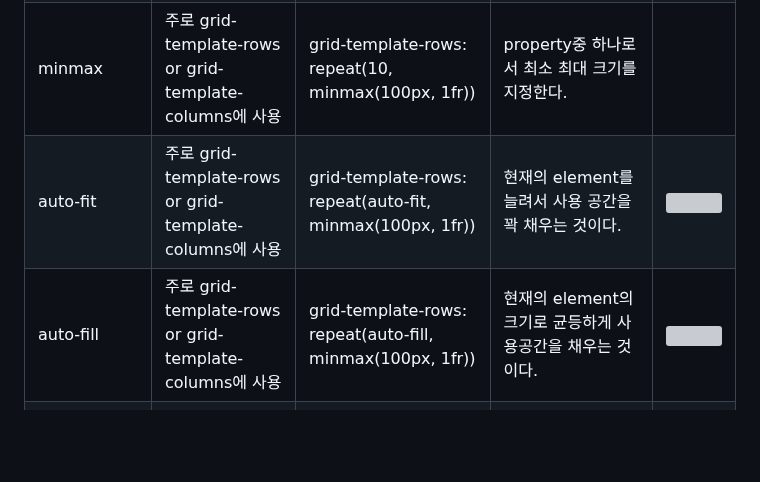
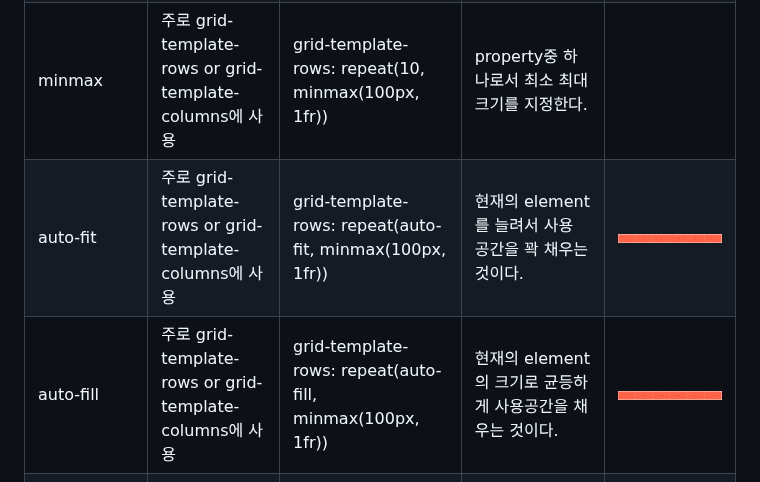
Before and after one commit to rlaclghks123/Learn_About_CSS, a Markdown page: README.md, the part around the change. Rendered like a GitHub page; blank space fills up the shorter version; grey boxes are pictures that could not be loaded.

Commit message:
docs: 사진 파일명 변경에 의해 readme img src 변경

```diff
--- a/README.md
+++ b/README.md
@@ -100,8 +100,8 @@
 | repeat               | 주로 grid-template-rows or grid-template-columns에 사용 | grid-template-rows: repeat(1, 500px)                            | 1fr 1fr 1fr 과 같이 크기를 정할때 반복되는 부분을 함수로 사용하는 것이다. ex) repeat(3, 1fr) |
 | fr                   | 주로 grid-template-rows or grid-template-columns에 사용 | grid-template-rows: repeat(1, 1fr)                              | frational unit 으로, 사용가능한 공간에 대한 비율을 의미한다.                                 |
 | minmax               | 주로 grid-template-rows or grid-template-columns에 사용 | grid-template-rows: repeat(10, minmax(100px, 1fr))              | property중 하나로서 최소 최대 크기를 지정한다.                                               |
-| auto-fit             | 주로 grid-template-rows or grid-template-columns에 사용 | grid-template-rows: repeat(auto-fit, minmax(100px, 1fr))        | 현재의 element를 늘려서 사용 공간을 꽉 채우는 것이다.                                        | <img src="img/auto-fit.jpg" width="1000"><br> |
-| auto-fill            | 주로 grid-template-rows or grid-template-columns에 사용 | grid-template-rows: repeat(auto-fill, minmax(100px, 1fr))       | 현재의 element의 크기로 균등하게 사용공간을 채우는 것이다.                                   | <img src="img/auto-fit.jpg" width="1000"><br> |
+| auto-fit             | 주로 grid-template-rows or grid-template-columns에 사용 | grid-template-rows: repeat(auto-fit, minmax(100px, 1fr))        | 현재의 element를 늘려서 사용 공간을 꽉 채우는 것이다.                                        | <img src="img/auto_fit.jpg" width="1000"><br> |
+| auto-fill            | 주로 grid-template-rows or grid-template-columns에 사용 | grid-template-rows: repeat(auto-fill, minmax(100px, 1fr))       | 현재의 element의 크기로 균등하게 사용공간을 채우는 것이다.                                   | <img src="img/auto_fit.jpg" width="1000"><br> |
 | min-content          | 주로 grid-template-rows or grid-template-columns에 사용 | grid-template-rows: repeat(auto-fill, minmax(min-content, 1fr)) | box의 내용물의 따라 최소한의 크기를 지정하는 것이다.                                         |                                               |
 | max-content          | 주로 grid-template-rows or grid-template-columns에 사용 | grid-template-rows: repeat(auto-fill, minmax(max-content, 1fr)) | box의 내용물의 따라 최대한의 크기를 지정하는 것이다.                                         |                                               |
 
```
